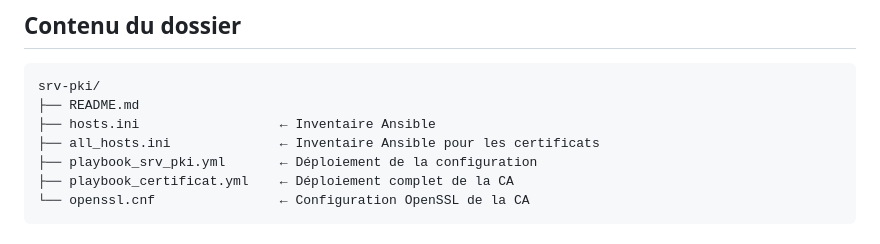
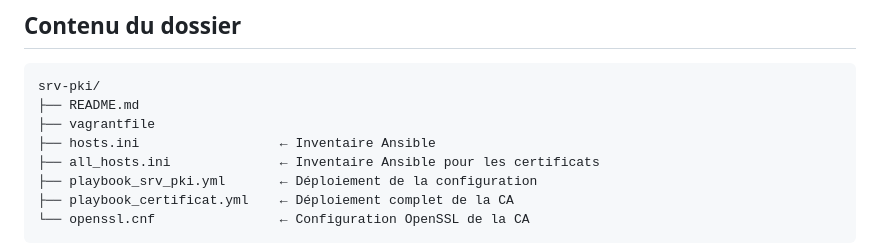
Before and after one commit to Aylki/Projet-DSNS-DAVID-CUZZ, a Markdown page: README.md, the part around the change. Rendered like a GitHub page.

````diff
--- a/README.md
+++ b/README.md
@@ -17,6 +17,7 @@
 ```
 srv-pki/
 ├── README.md
+├── vagrantfile
 ├── hosts.ini                  ← Inventaire Ansible
 ├── all_hosts.ini              ← Inventaire Ansible pour les certificats
 ├── playbook_srv_pki.yml       ← Déploiement de la configuration
````
